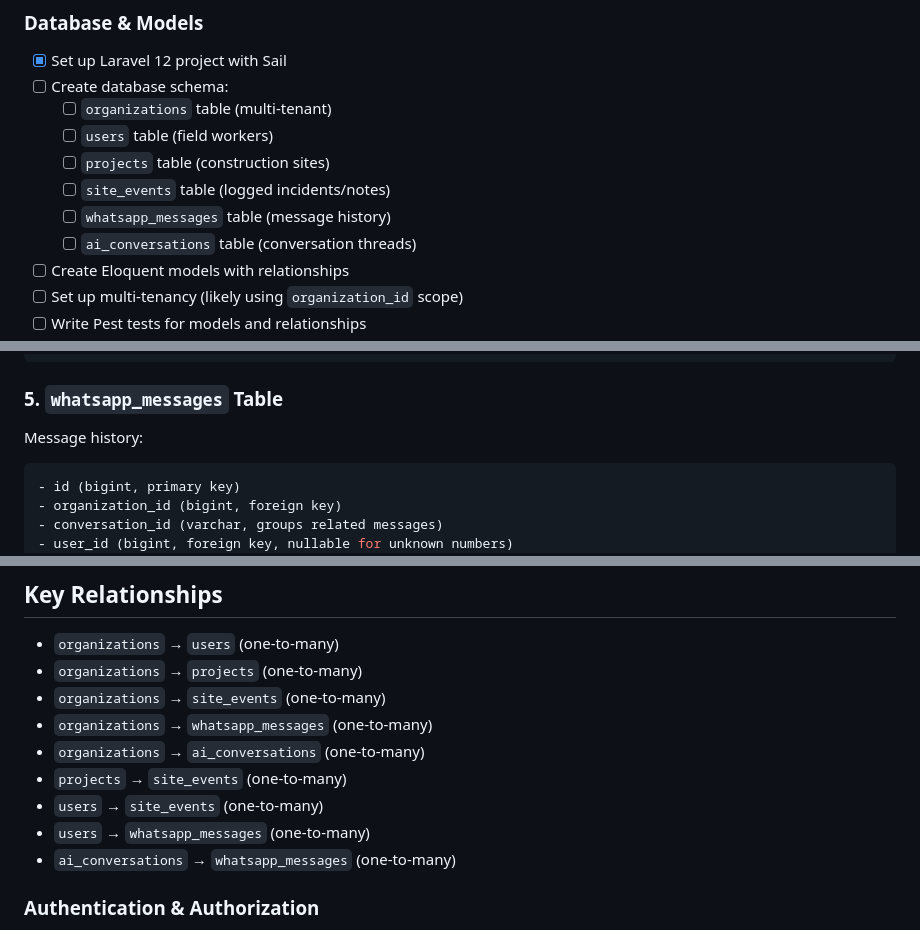
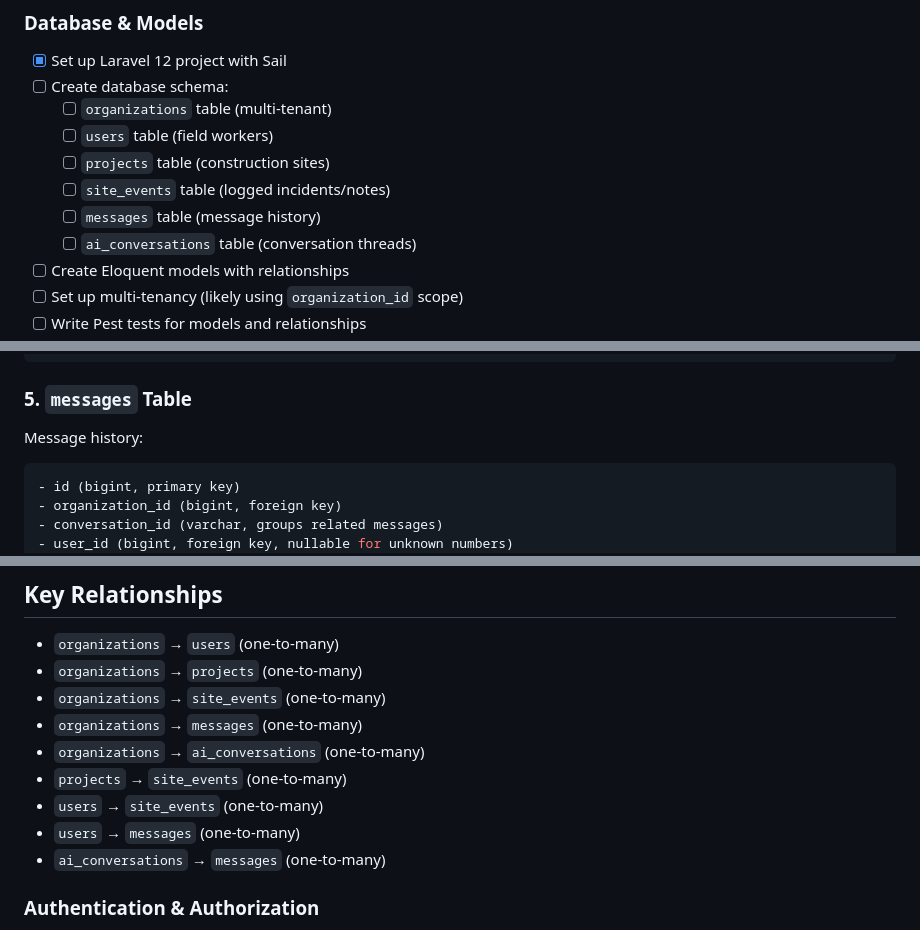
Before and after one commit to delabon/onsite-ai, a Markdown page: plan.md, 3 parts joined by grey strips. Drawn GitHub-style.

Commit message:
chore: change whatsapp_messages table name to messages in `plan.md`

````diff
--- a/plan.md
+++ b/plan.md
@@ -35,7 +35,7 @@ Worker's Phone (WhatsApp)
     - [ ] `users` table (field workers)
     - [ ] `projects` table (construction sites)
     - [ ] `site_events` table (logged incidents/notes)
-    - [ ] `whatsapp_messages` table (message history)
+    - [ ] `messages` table (message history)
     - [ ] `ai_conversations` table (conversation threads)
 - [ ] Create Eloquent models with relationships
 - [ ] Set up multi-tenancy (likely using `organization_id` scope)
@@ -98,7 +98,7 @@ Core table for logged incidents:
 - updated_at (timestamp)
 ```
 
-### 5. `whatsapp_messages` Table
+### 5. `messages` Table
 Message history:
 ```sql
 - id (bigint, primary key)
@@ -135,12 +135,12 @@ Conversation threads:
 - `organizations` → `users` (one-to-many)
 - `organizations` → `projects` (one-to-many)
 - `organizations` → `site_events` (one-to-many)
-- `organizations` → `whatsapp_messages` (one-to-many)
+- `organizations` → `messages` (one-to-many)
 - `organizations` → `ai_conversations` (one-to-many)
 - `projects` → `site_events` (one-to-many)
 - `users` → `site_events` (one-to-many)
-- `users` → `whatsapp_messages` (one-to-many)
-- `ai_conversations` → `whatsapp_messages` (one-to-many)
+- `users` → `messages` (one-to-many)
+- `ai_conversations` → `messages` (one-to-many)
 
 ### Authentication & Authorization
 - [ ] Implement Filament authentication
````
